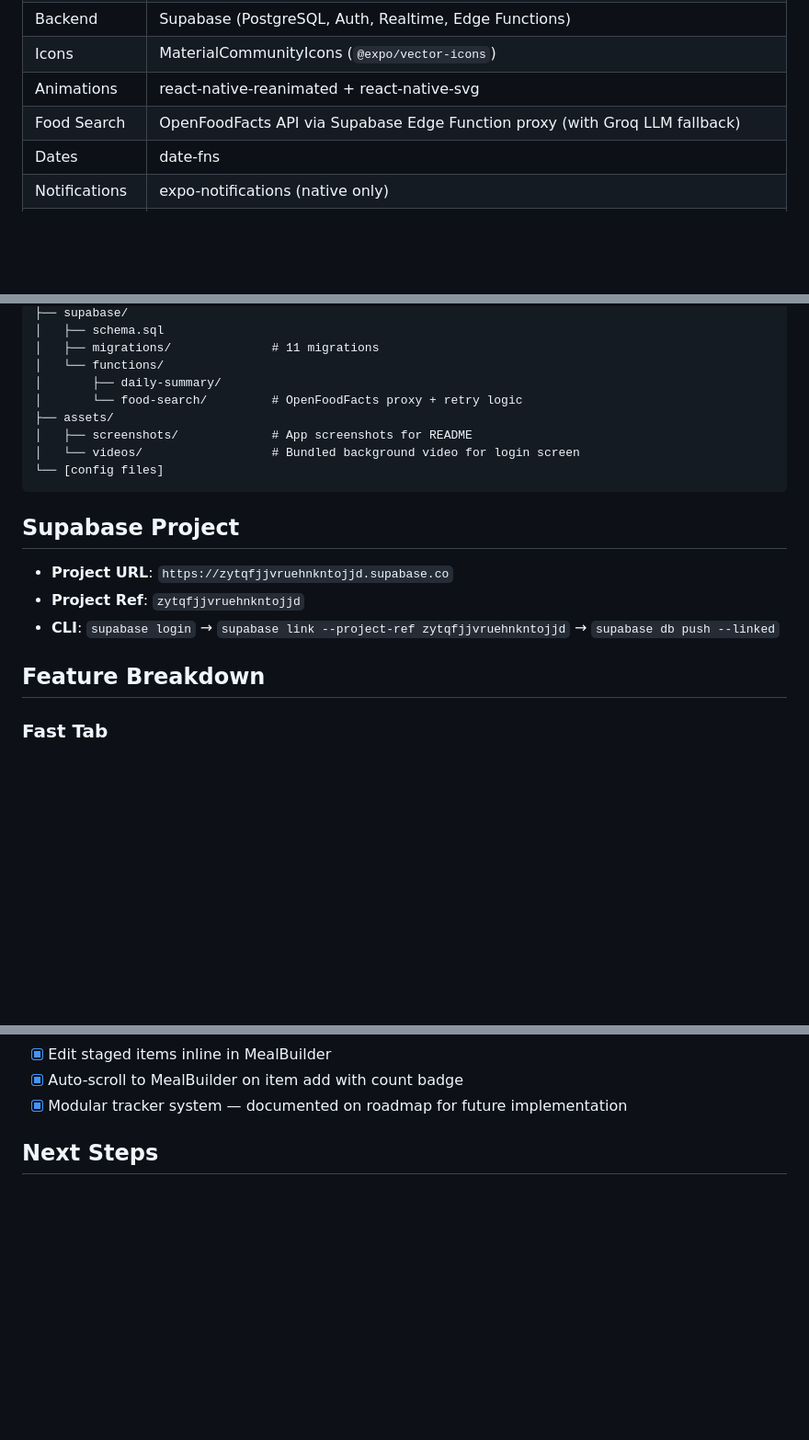
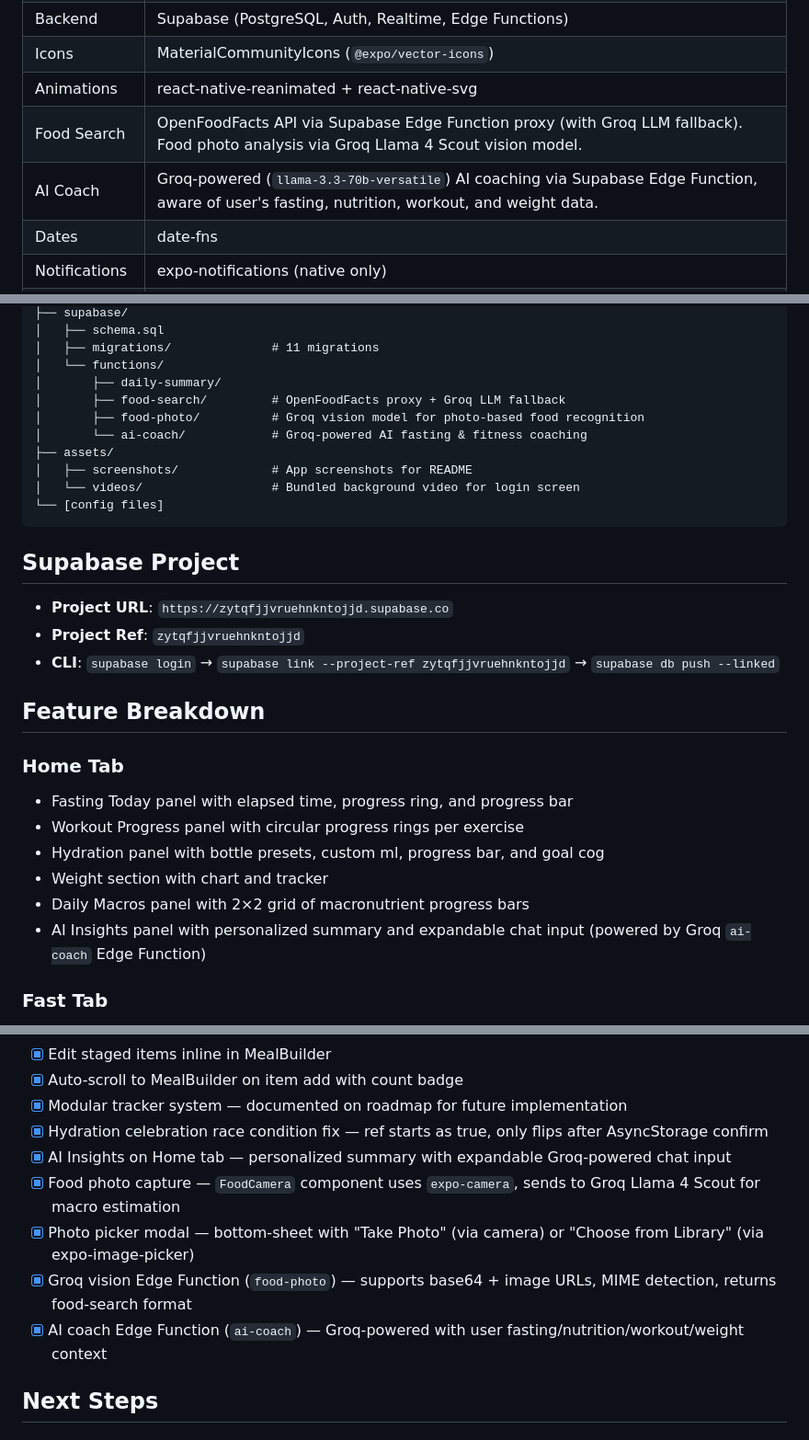
Before and after one commit to ashcdev-hub/FastTrack, a Markdown page: AGENTS.md, 3 parts joined by grey strips. Shown at 92% size. Rendered like a GitHub page; blank space fills up the shorter version.

Commit message:
Update project documentation with AI Insights, food photo capture, AI coach features

```diff
--- a/AGENTS.md
+++ b/AGENTS.md
@@ -122,7 +122,8 @@ git log --oneline        # See history of snapshots
 | Backend | Supabase (PostgreSQL, Auth, Realtime, Edge Functions) |
 | Icons | MaterialCommunityIcons (`@expo/vector-icons`) |
 | Animations | react-native-reanimated + react-native-svg |
-| Food Search | OpenFoodFacts API via Supabase Edge Function proxy (with Groq LLM fallback) |
+| Food Search | OpenFoodFacts API via Supabase Edge Function proxy (with Groq LLM fallback). Food photo analysis via Groq Llama 4 Scout vision model. |
+| AI Coach | Groq-powered (`llama-3.3-70b-versatile`) AI coaching via Supabase Edge Function, aware of user's fasting, nutrition, workout, and weight data. |
 | Dates | date-fns |
 | Notifications | expo-notifications (native only) |
 | Theme | Dark/light mode via Zustand + AsyncStorage + CSS class toggle |
@@ -356,7 +362,9 @@ FastTrack/
 │   ├── migrations/              # 11 migrations
 │   └── functions/
 │       ├── daily-summary/
-│       └── food-search/         # OpenFoodFacts proxy + retry logic
+│       ├── food-search/         # OpenFoodFacts proxy + Groq LLM fallback
+│       ├── food-photo/          # Groq vision model for photo-based food recognition
+│       └── ai-coach/            # Groq-powered AI fasting & fitness coaching
 ├── assets/
 │   ├── screenshots/             # App screenshots for README
 │   └── videos/                  # Bundled background video for login screen
@@ -370,6 +378,14 @@ FastTrack/
 - **CLI**: `supabase login` → `supabase link --project-ref zytqfjjvruehnkntojjd` → `supabase db push --linked`
 
 ## Feature Breakdown
+
+### Home Tab
+- Fasting Today panel with elapsed time, progress ring, and progress bar
+- Workout Progress panel with circular progress rings per exercise
+- Hydration panel with bottle presets, custom ml, progress bar, and goal cog
+- Weight section with chart and tracker
+- Daily Macros panel with 2×2 grid of macronutrient progress bars
+- AI Insights panel with personalized summary and expandable chat input (powered by Groq `ai-coach` Edge Function)
 
 ### Fast Tab
 - Schedule selector (presets + custom)
@@ -519,6 +536,12 @@ See [Building for iOS (Standalone App)](#building-for-ios-standalone-app) above
 - [x] Edit staged items inline in MealBuilder
 - [x] Auto-scroll to MealBuilder on item add with count badge
 - [x] Modular tracker system — documented on roadmap for future implementation
+- [x] Hydration celebration race condition fix — ref starts as true, only flips after AsyncStorage confirm
+- [x] AI Insights on Home tab — personalized summary with expandable Groq-powered chat input
+- [x] Food photo capture — `FoodCamera` component uses `expo-camera`, sends to Groq Llama 4 Scout for macro estimation
+- [x] Photo picker modal — bottom-sheet with "Take Photo" (via camera) or "Choose from Library" (via expo-image-picker)
+- [x] Groq vision Edge Function (`food-photo`) — supports base64 + image URLs, MIME detection, returns food-search format
+- [x] AI coach Edge Function (`ai-coach`) — Groq-powered with user fasting/nutrition/workout/weight context
 
 ## Next Steps
 
```
Also changed, not shown: other parts of AGENTS.md (+11 -2 lines).
